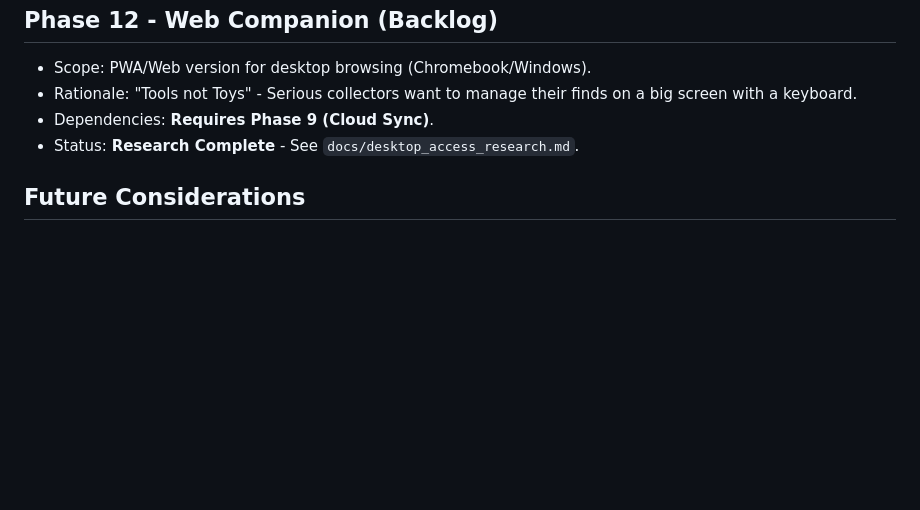
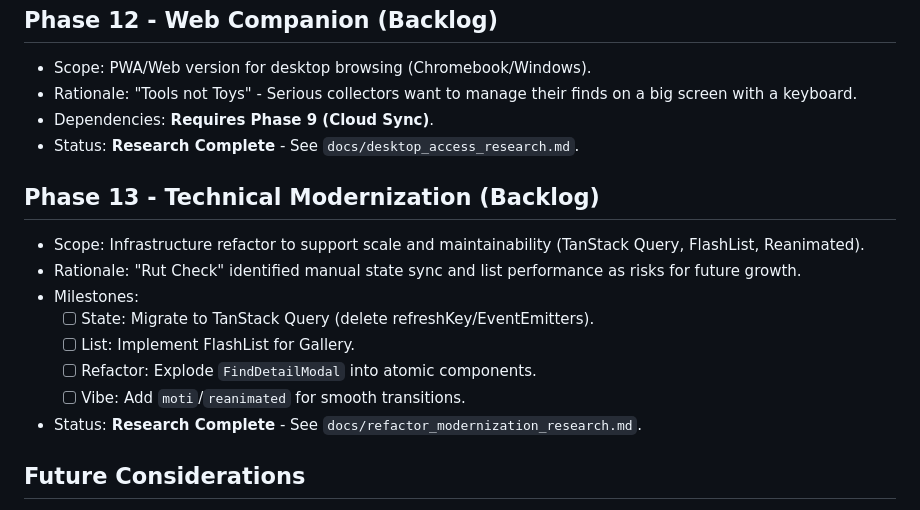
Before and after one commit to grahamton/ocal, a Markdown page: ROADMAP.md, the part around the change. Drawn GitHub-style; blank space fills up the shorter version.

Commit message:
Add technical modernization research spike

```diff
--- a/ROADMAP.md
+++ b/ROADMAP.md
@@ -156,6 +156,17 @@ Context: Beach Mode, tools-not-toys, silent partner. Primary user is a non-techn
 - Dependencies: **Requires Phase 9 (Cloud Sync)**.
 - Status: **Research Complete** - See `docs/desktop_access_research.md`.
 
+## Phase 13 - Technical Modernization (Backlog)
+
+- Scope: Infrastructure refactor to support scale and maintainability (TanStack Query, FlashList, Reanimated).
+- Rationale: "Rut Check" identified manual state sync and list performance as risks for future growth.
+- Milestones:
+  - [ ] State: Migrate to TanStack Query (delete refreshKey/EventEmitters).
+  - [ ] List: Implement FlashList for Gallery.
+  - [ ] Refactor: Explode `FindDetailModal` into atomic components.
+  - [ ] Vibe: Add `moti`/`reanimated` for smooth transitions.
+- Status: **Research Complete** - See `docs/refactor_modernization_research.md`.
+
 ## Future Considerations
 
 - **Cloud Sync**: Cross-device access and real-time sync (see `docs/desktop_access_research.md`)
```
Also changed, not shown: ARCHITECTURE.md (+1 -0 lines), docs/refactor_modernization_research.md (added, +75 -0 lines).
